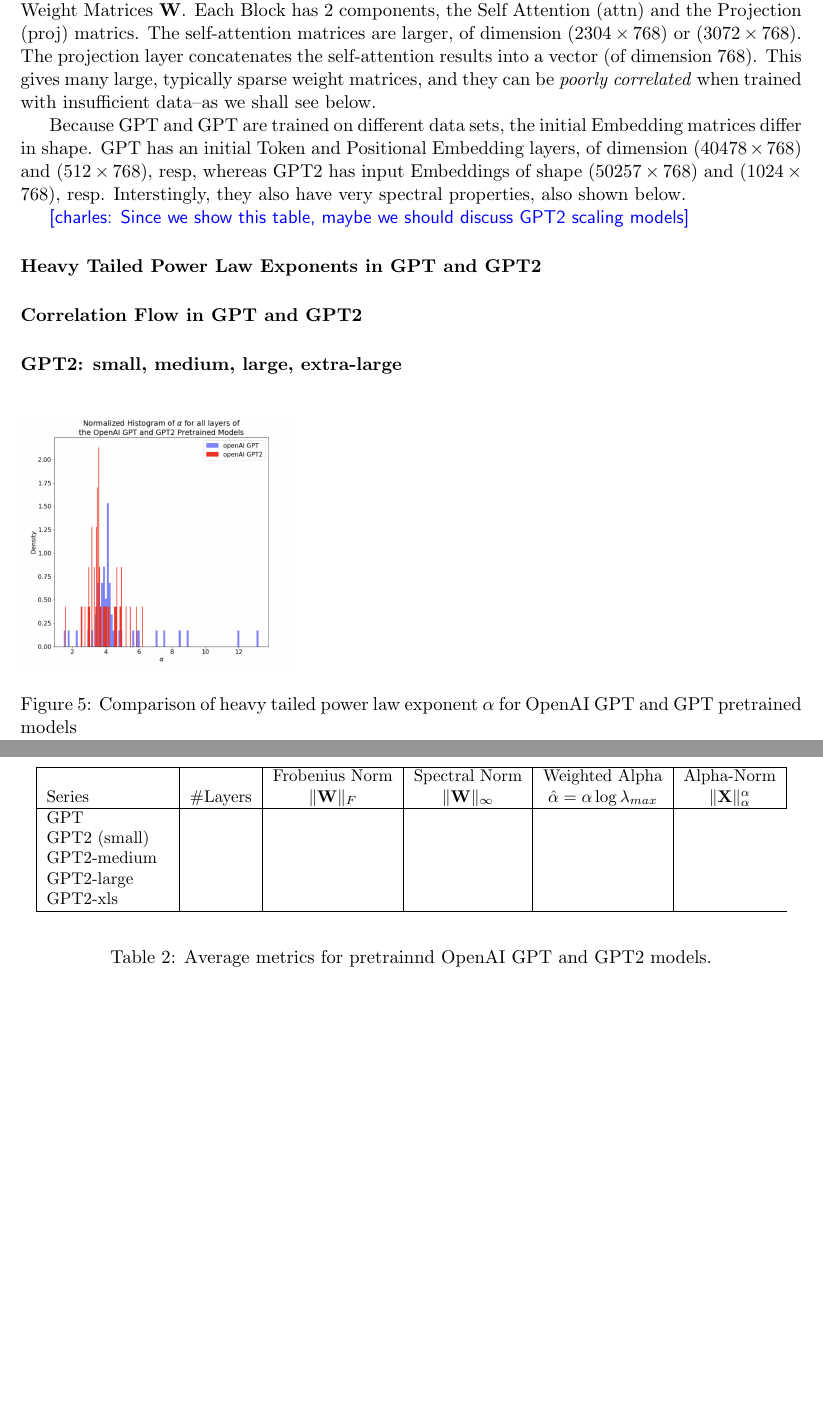
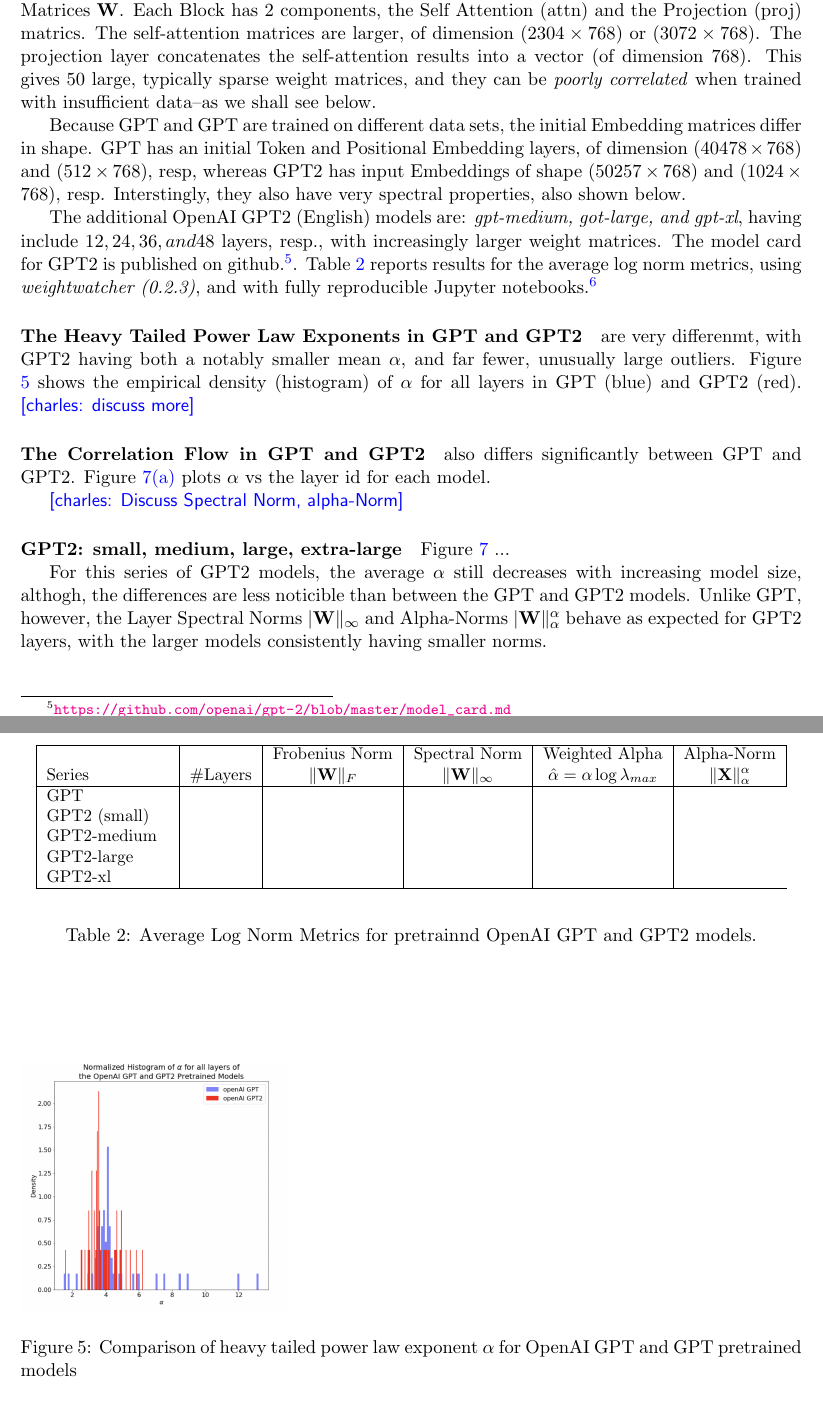
Before and after one commit to CalculatedContent/ww-trends-2020, a LaTeX paper (empirical2_TRfmt.tex, which reads nlp_models.tex): two parts of pages 7 and 8 of 9 before the commit and two parts of pages 7 and 8 of 10 after it, joined at a grey line, cut so that both start at the same text, the shorter picture padded with empty space. Compiled offline with pdfLaTeX.

Commit message:
some ebasic text added

```diff
--- a/nlp_models.tex
+++ b/nlp_models.tex
@@ -32,7 +32,12 @@
 $(50257\times 768)$ and $(1024\times 768)$, resp.  Interstingly, they also have very spectral properties,
 also shown below.
 
-\charles{Since we show this table, maybe we should discuss GPT2 scaling models}
+The additional OpenAI GPT2 (English) models are: \emph{gpt-medium, got-large, and gpt-xl},
+having include $12, 24, 36, and 48$ layers, resp., with increasingly larger weight matrices.
+The model card for GPT2 is published on github.\footnote{\url{https://github.com/openai/gpt-2/blob/master/model_card.md}}.
+Table \ref{table:nlp} reports results for the average log norm metrics, using \emph{weightwatcher (0.2.3)},
+and with fully reproducible Jupyter notebooks.\footnote{\url{https://github.com/CalculatedContent/kdd2020}}
+
 
 \begin{table}[t]
 \small
@@ -46,17 +51,21 @@
  GPT2 (small) & & & & \\
  GPT2-medium & & & & \\
  GPT2-large & & & & \\
- GPT2-xls & & & & \\
+ GPT2-xl & & & & \\
 
 \hline
 \end{tabular}
 \end{center}
-\caption{Average metrics for pretrainnd OpenAI GPT and GPT2 models.}
-\label{table:models}
+\caption{Average Log Norm Metrics for pretrainnd OpenAI GPT and GPT2 models.}
+\label{table:nlp}
 \end{table}
 
 
-\paragraph{Heavy Tailed Power Law Exponents in GPT and GPT2}
+\paragraph{The Heavy Tailed Power Law Exponents in GPT and GPT2}
+
+are very differenmt, with GPT2 having both a notably smaller mean $\alpha$, and far fewer, unusually large outliers.
+Figure \ref{fig:gpt-alphs-hist} shows the empirical density (histogram) of $\alpha$
+for all layers in GPT (blue) and GPT2 (red).  \charles{discuss more}
 
 \begin{figure}
    \includegraphics[scale=0.25]{img/gpt-alpha-hist.png}
@@ -66,7 +75,11 @@
 \end{figure}
 
 
-\paragraph{Correlation Flow in GPT and GPT2}
+\paragraph{The Correlation Flow in GPT and GPT2} also differs significantly between GPT and GPT2.
+Figure \ref{fig:gpt-alpha-layer} plots $\alpha$ vs the layer id for each model.
+
+
+\charles{Discuss Spectral Norm, alpha-Norm}
 
 \begin{figure}[t]
     \centering
@@ -91,6 +104,15 @@
 
 \paragraph{GPT2: small, medium, large, extra-large}
 
+Figure \ref{fig:gpt-alpha-layers} ...
+
+For this series of GPT2 models, the average $\alpha$ still decreases with increasing model size,
+althogh, the differences are less noticible than between the GPT and GPT2 models.
+Unlike GPT, however, the Layer Spectral Norms $\vert\mathbf{W}\Vert_{\infty}$
+and Alpha-Norms $\vert\mathbf{W}\Vert_{\alpha}^{\alpha}$
+ behave  as expected for GPT2 layers, with the larger models
+consistently having  smaller norms.
+
 \begin{figure}[t]
     \centering
 
```
Also changed, not shown: nlp_models.tex (4 more changed lines).
